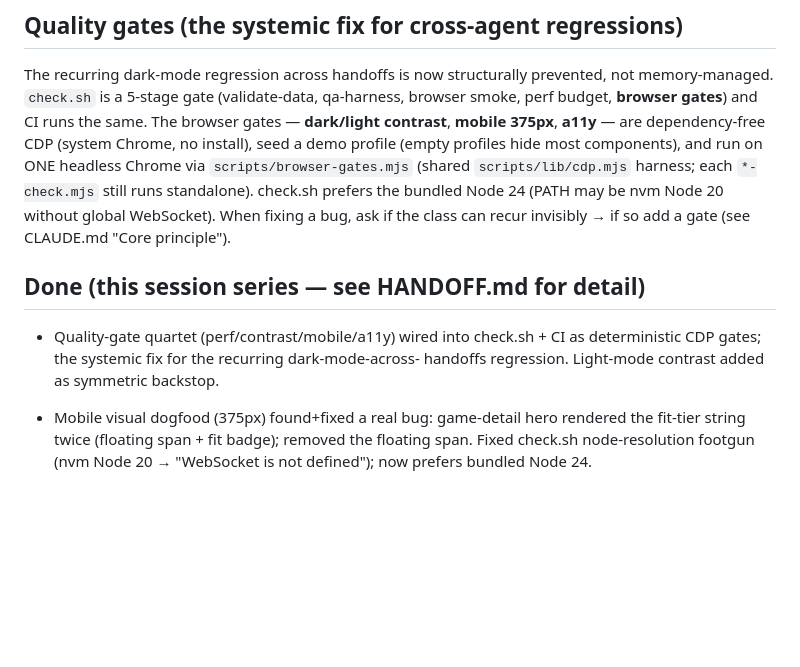
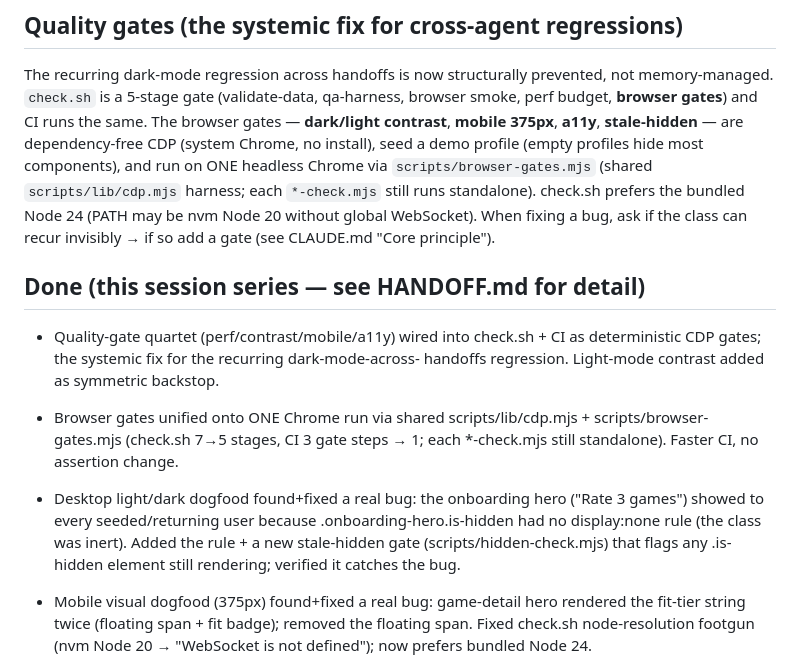
Before and after one commit to nemakinkr/playsputnik, a Markdown page: NEXT_TASKS.md, the part around the change. Rendered like a GitHub page; blank space fills up the shorter version.

Commit message:
docs: record gate unification + onboarding-hero fix + stale-hidden gate
Co-Authored-By: Claude Opus 4.8 <noreply@anthropic.com>

```diff
--- a/NEXT_TASKS.md
+++ b/NEXT_TASKS.md
@@ -191,7 +191,8 @@ switch, with compact metrics for taste, memory, wishlist, and price intent.
 The recurring dark-mode regression across handoffs is now structurally
 prevented, not memory-managed. `check.sh` is a 5-stage gate (validate-data,
 qa-harness, browser smoke, perf budget, **browser gates**) and CI runs the same.
-The browser gates — **dark/light contrast**, **mobile 375px**, **a11y** — are
+The browser gates — **dark/light contrast**, **mobile 375px**, **a11y**,
+**stale-hidden** — are
 dependency-free CDP (system Chrome, no install), seed a demo profile (empty
 profiles hide most components), and run on ONE headless Chrome via
 `scripts/browser-gates.mjs` (shared `scripts/lib/cdp.mjs` harness; each
@@ -204,6 +205,14 @@ the class can recur invisibly → if so add a gate (see CLAUDE.md "Core principl
 - Quality-gate quartet (perf/contrast/mobile/a11y) wired into check.sh + CI as
   deterministic CDP gates; the systemic fix for the recurring dark-mode-across-
   handoffs regression. Light-mode contrast added as symmetric backstop.
+- Browser gates unified onto ONE Chrome run via shared scripts/lib/cdp.mjs +
+  scripts/browser-gates.mjs (check.sh 7→5 stages, CI 3 gate steps → 1; each
+  *-check.mjs still standalone). Faster CI, no assertion change.
+- Desktop light/dark dogfood found+fixed a real bug: the onboarding hero
+  ("Rate 3 games") showed to every seeded/returning user because
+  .onboarding-hero.is-hidden had no display:none rule (the class was inert).
+  Added the rule + a new stale-hidden gate (scripts/hidden-check.mjs) that flags
+  any .is-hidden element still rendering; verified it catches the bug.
 - Mobile visual dogfood (375px) found+fixed a real bug: game-detail hero
   rendered the fit-tier string twice (floating span + fit badge); removed the
   floating span. Fixed check.sh node-resolution footgun (nvm Node 20 →
```
